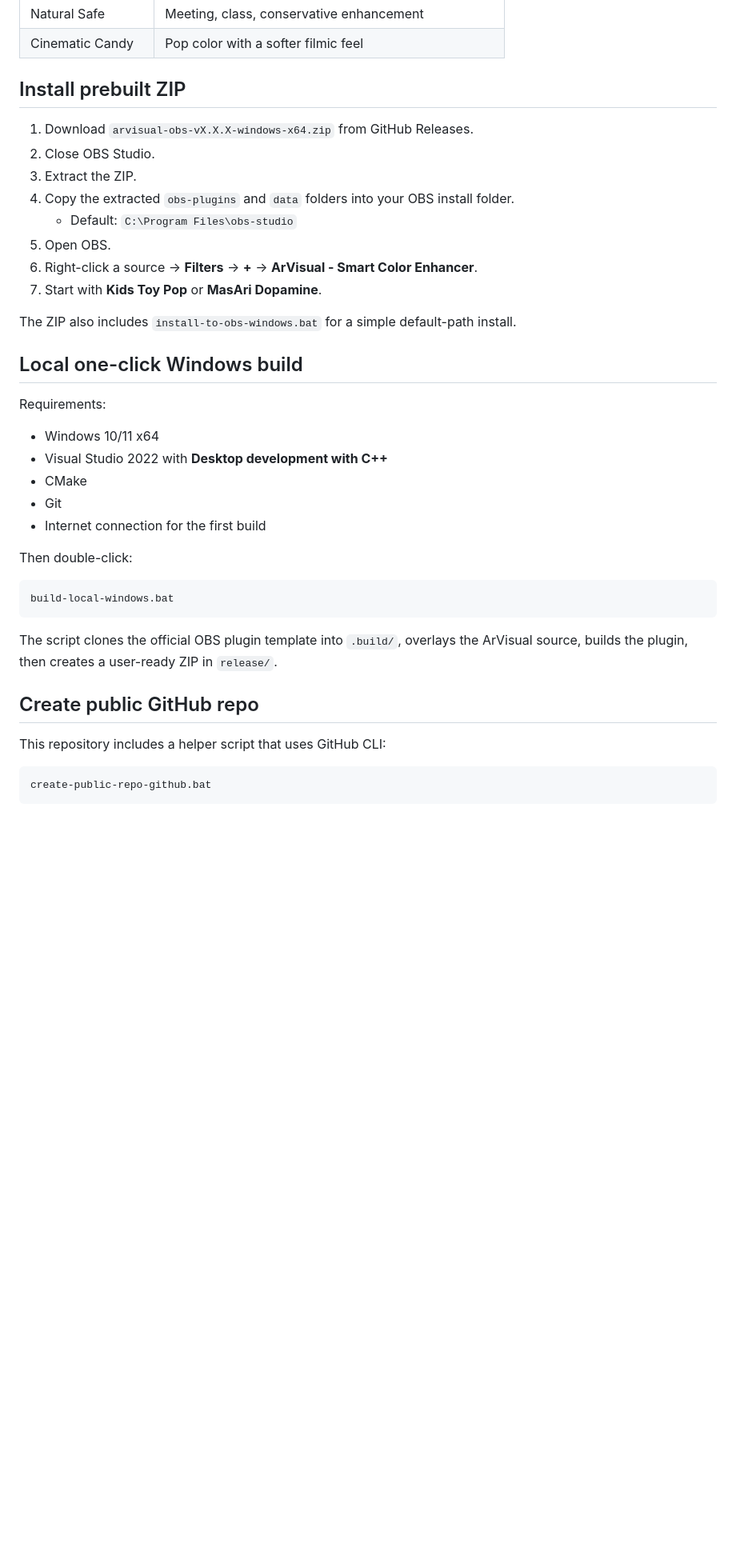
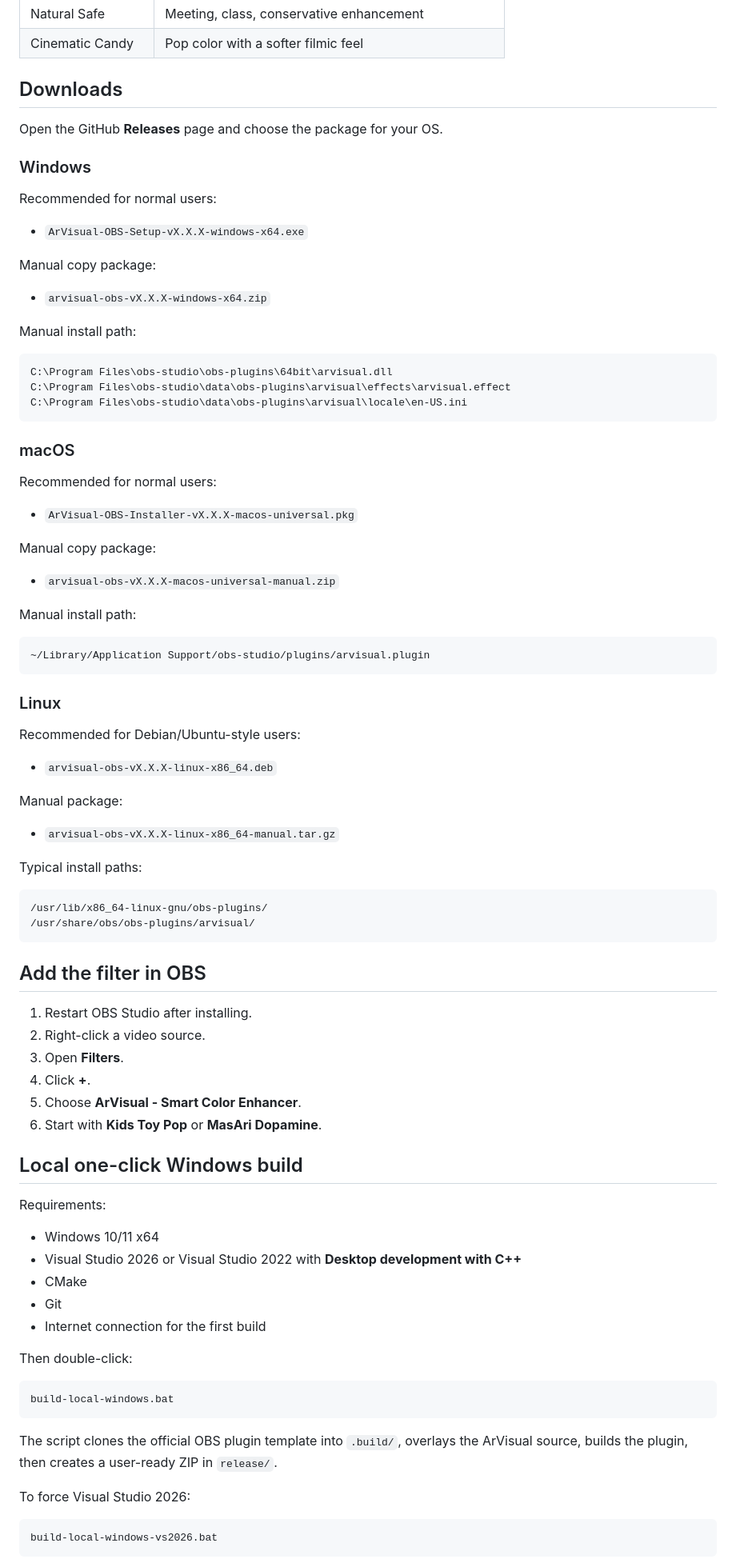
Before and after one commit to masarray/arvisual-obs, a Markdown page: README.md, the part around one of its changes. Shown at 80% size. Drawn GitHub-style; blank space fills up the shorter version.

Commit message:
Document cross-platform release packages

````diff
--- a/README.md
+++ b/README.md
@@ -28,25 +28,76 @@ ArVisual targets a **high-key dopamine color** look:
 | Natural Safe | Meeting, class, conservative enhancement |
 | Cinematic Candy | Pop color with a softer filmic feel |
 
-## Install prebuilt ZIP
+## Downloads
 
-1. Download `arvisual-obs-vX.X.X-windows-x64.zip` from GitHub Releases.
-2. Close OBS Studio.
-3. Extract the ZIP.
-4. Copy the extracted `obs-plugins` and `data` folders into your OBS install folder.
-   - Default: `C:\Program Files\obs-studio`
-5. Open OBS.
-6. Right-click a source → **Filters** → **+** → **ArVisual - Smart Color Enhancer**.
-7. Start with **Kids Toy Pop** or **MasAri Dopamine**.
+Open the GitHub **Releases** page and choose the package for your OS.
 
-The ZIP also includes `install-to-obs-windows.bat` for a simple default-path install.
+### Windows
+
+Recommended for normal users:
+
+- `ArVisual-OBS-Setup-vX.X.X-windows-x64.exe`
+
+Manual copy package:
+
+- `arvisual-obs-vX.X.X-windows-x64.zip`
+
+Manual install path:
+
+```text
+C:\Program Files\obs-studio\obs-plugins\64bit\arvisual.dll
+C:\Program Files\obs-studio\data\obs-plugins\arvisual\effects\arvisual.effect
+C:\Program Files\obs-studio\data\obs-plugins\arvisual\locale\en-US.ini
+```
+
+### macOS
+
+Recommended for normal users:
+
+- `ArVisual-OBS-Installer-vX.X.X-macos-universal.pkg`
+
+Manual copy package:
+
+- `arvisual-obs-vX.X.X-macos-universal-manual.zip`
+
+Manual install path:
+
+```text
+~/Library/Application Support/obs-studio/plugins/arvisual.plugin
+```
+
+### Linux
+
+Recommended for Debian/Ubuntu-style users:
+
+- `arvisual-obs-vX.X.X-linux-x86_64.deb`
+
+Manual package:
+
+- `arvisual-obs-vX.X.X-linux-x86_64-manual.tar.gz`
+
+Typical install paths:
+
+```text
+/usr/lib/x86_64-linux-gnu/obs-plugins/
+/usr/share/obs/obs-plugins/arvisual/
+```
+
+## Add the filter in OBS
+
+1. Restart OBS Studio after installing.
+2. Right-click a video source.
+3. Open **Filters**.
+4. Click **+**.
+5. Choose **ArVisual - Smart Color Enhancer**.
+6. Start with **Kids Toy Pop** or **MasAri Dopamine**.
 
 ## Local one-click Windows build
 
 Requirements:
 
 - Windows 10/11 x64
-- Visual Studio 2022 with **Desktop development with C++**
+- Visual Studio 2026 or Visual Studio 2022 with **Desktop development with C++**
 - CMake
 - Git
 - Internet connection for the first build
@@ -59,11 +110,9 @@ build-local-windows.bat
 
 The script clones the official OBS plugin template into `.build/`, overlays the ArVisual source, builds the plugin, then creates a user-ready ZIP in `release/`.
 
-## Create public GitHub repo
-
-This repository includes a helper script that uses GitHub CLI:
+To force Visual Studio 2026:
 
 ```bat
-create-public-repo-github.bat
+build-local-windows-vs2026.bat
 ```
 
````
Also changed, not shown: other parts of README.md (+53 -73 lines).
